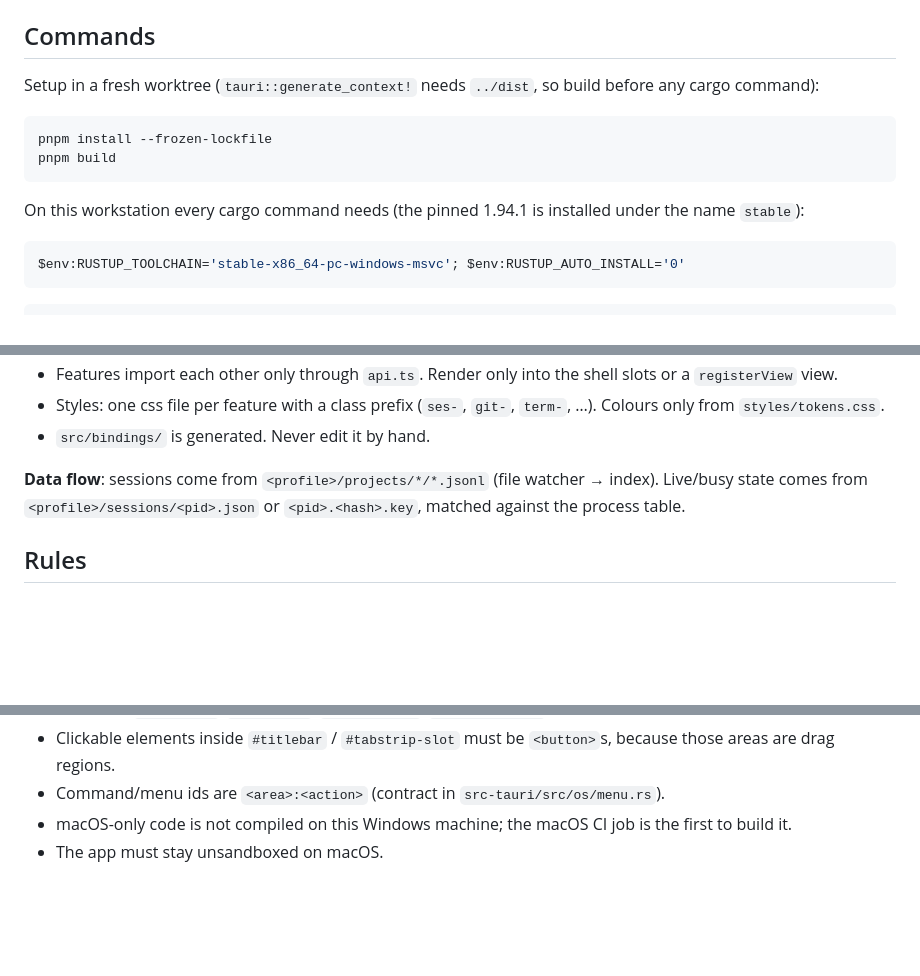
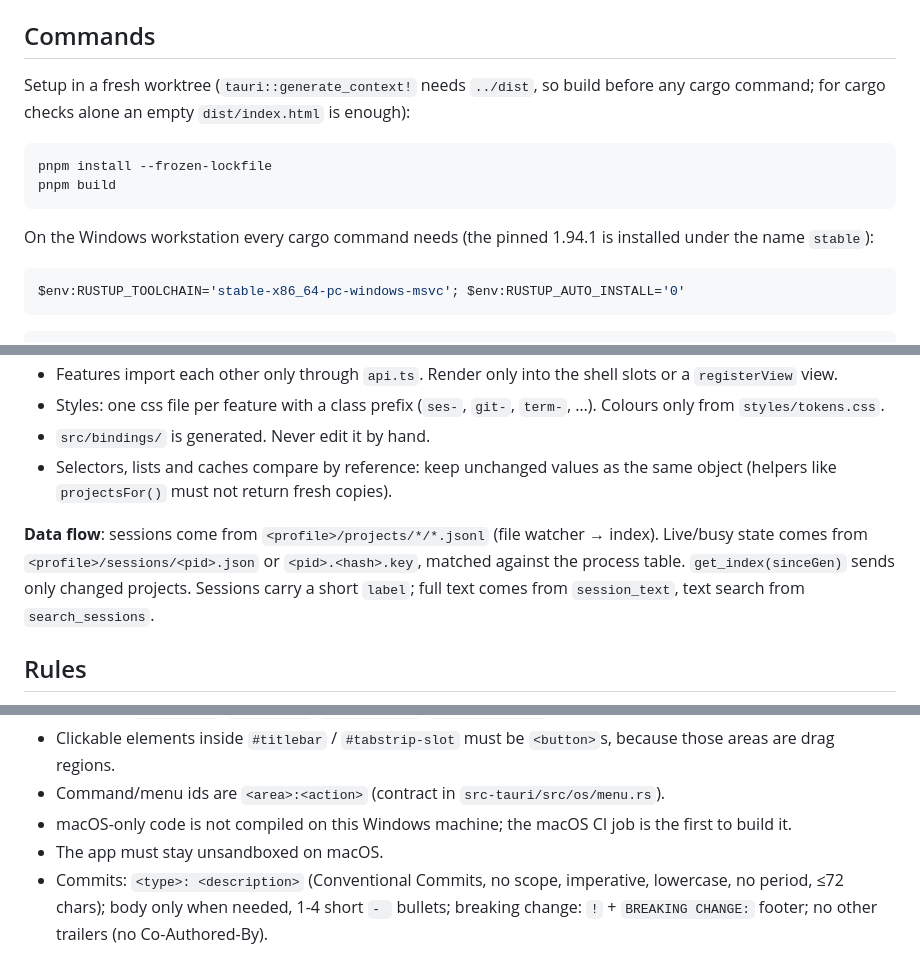
Before and after one commit to xbuddhi/claude-manager, a Markdown page: CLAUDE.md, 3 parts joined by grey strips. Rendered like a GitHub page; blank space fills up the shorter version.

Commit message:
docs: add data flow, identity and commit rules to CLAUDE.md
- note the delta index, on-demand session text and Rust search
- keep unchanged values as the same object for reference checks
- cargo checks need only an empty dist/index.html
- add the commit message style

````diff
--- a/CLAUDE.md
+++ b/CLAUDE.md
@@ -9,14 +9,15 @@ PowerShell app (`../ClaudeManager.ps1`, `../MacUI.cs`), which are read-only refe
 
 ## Commands
 
-Setup in a fresh worktree (`tauri::generate_context!` needs `../dist`, so build before any cargo command):
+Setup in a fresh worktree (`tauri::generate_context!` needs `../dist`, so build before any cargo command; for
+cargo checks alone an empty `dist/index.html` is enough):
 
 ```sh
 pnpm install --frozen-lockfile
 pnpm build
 ```
 
-On this workstation every cargo command needs (the pinned 1.94.1 is installed under the name `stable`):
+On the Windows workstation every cargo command needs (the pinned 1.94.1 is installed under the name `stable`):
 
 ```powershell
 $env:RUSTUP_TOOLCHAIN='stable-x86_64-pc-windows-msvc'; $env:RUSTUP_AUTO_INSTALL='0'
@@ -67,9 +68,13 @@ hidden until `beforeShow()` finishes.
 - Features import each other only through `api.ts`. Render only into the shell slots or a `registerView` view.
 - Styles: one css file per feature with a class prefix (`ses-`, `git-`, `term-`, …). Colours only from `styles/tokens.css`.
 - `src/bindings/` is generated. Never edit it by hand.
+- Selectors, lists and caches compare by reference: keep unchanged values as the same object (helpers like
+  `projectsFor()` must not return fresh copies).
 
 **Data flow**: sessions come from `<profile>/projects/*/*.jsonl` (file watcher → index). Live/busy state comes
-from `<profile>/sessions/<pid>.json` or `<pid>.<hash>.key`, matched against the process table.
+from `<profile>/sessions/<pid>.json` or `<pid>.<hash>.key`, matched against the process table. `get_index(sinceGen)`
+sends only changed projects. Sessions carry a short `label`; full text comes from `session_text`, text search
+from `search_sessions`.
 
 ## Rules
 
@@ -83,3 +88,6 @@ from `<profile>/sessions/<pid>.json` or `<pid>.<hash>.key`, matched against the
 - Command/menu ids are `<area>:<action>` (contract in `src-tauri/src/os/menu.rs`).
 - macOS-only code is not compiled on this Windows machine; the macOS CI job is the first to build it.
 - The app must stay unsandboxed on macOS.
+- Commits: `<type>: <description>` (Conventional Commits, no scope, imperative, lowercase, no period, ≤72 chars);
+  body only when needed, 1-4 short `- ` bullets; breaking change: `!` + `BREAKING CHANGE:` footer; no other
+  trailers (no Co-Authored-By).
````
